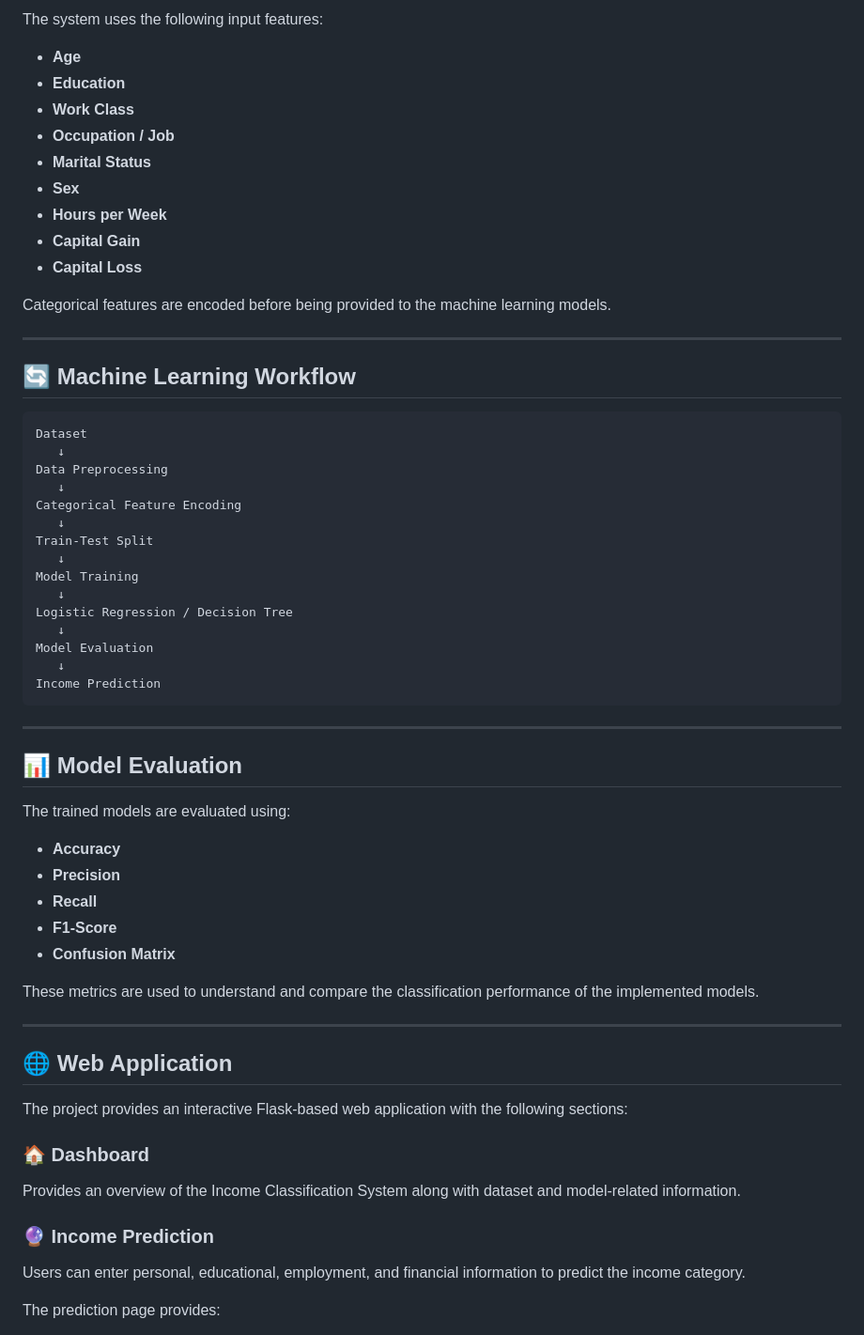
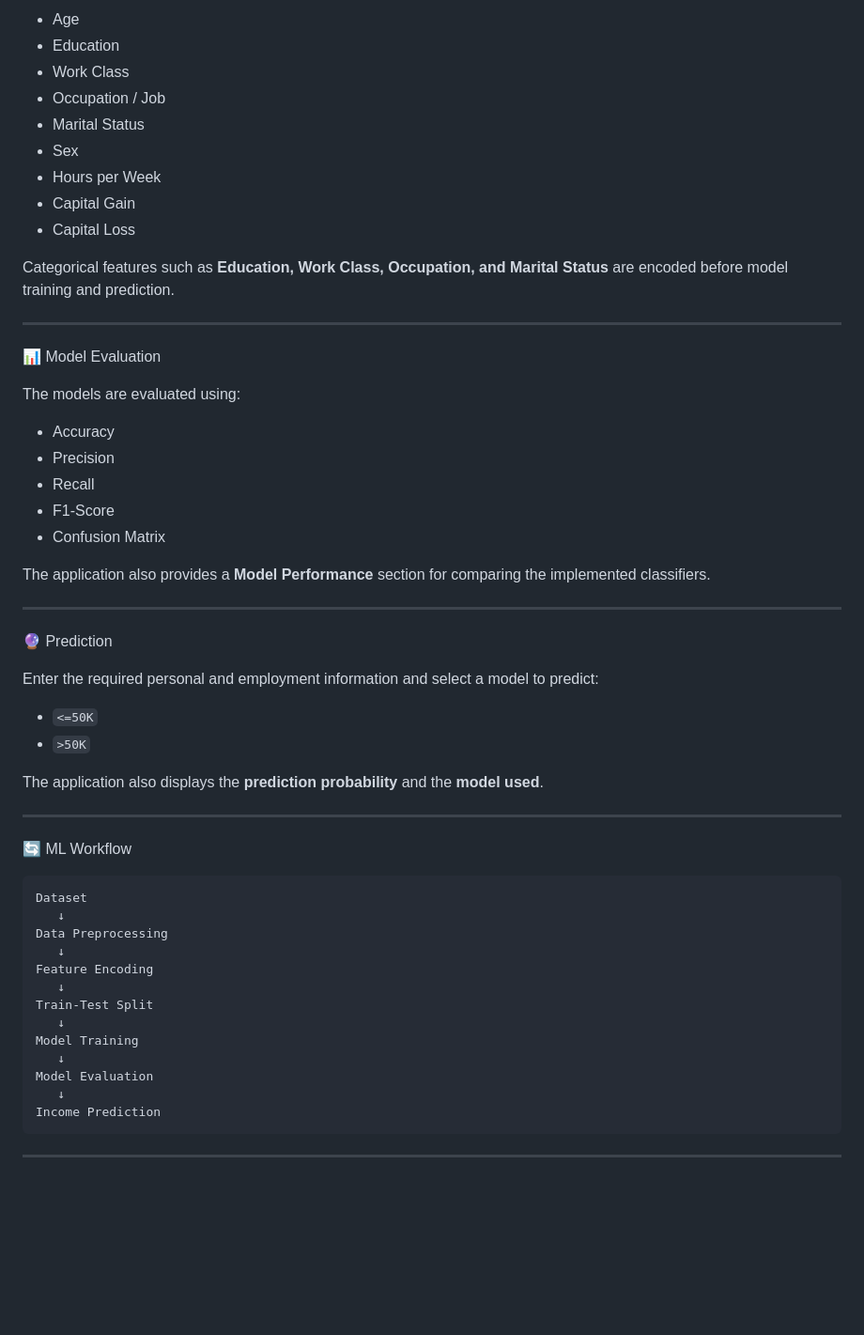
Before and after one commit to ShashantSahu/Income-classification-system, a Markdown page: README.md, the part around one of its changes. Shown at 94% size. GitHub-like rendering; blank space fills up the shorter version.

````diff
--- a/README.md
+++ b/README.md
@@ -95,34 +65,55 @@ Decision Tree Classifier uses a tree-based decision-making approach to classify
 
-The system uses the following input features:
+* Age
+* Education
+* Work Class
+* Occupation / Job
+* Marital Status
+* Sex
+* Hours per Week
+* Capital Gain
+* Capital Loss
 
-* **Age**
-* **Education**
-* **Work Class**
-* **Occupation / Job**
-* **Marital Status**
-* **Sex**
-* **Hours per Week**
-* **Capital Gain**
-* **Capital Loss**
-
-Categorical features are encoded before being provided to the machine learning models.
+Categorical features such as **Education, Work Class, Occupation, and Marital Status** are encoded before model training and prediction.
 
 ---
 
-## 🔄 Machine Learning Workflow
+ 📊 Model Evaluation
+
+The models are evaluated using:
+
+* Accuracy
+* Precision
+* Recall
+* F1-Score
+* Confusion Matrix
+
+The application also provides a **Model Performance** section for comparing the implemented classifiers.
+
+---
+
+🔮 Prediction
+
+Enter the required personal and employment information and select a model to predict:
+
+* `<=50K`
+* `>50K`
+
+The application also displays the **prediction probability** and the **model used**.
+
+---
+
+ 🔄 ML Workflow
 
 ```text
 Dataset
    ↓
 Data Preprocessing
    ↓
-Categorical Feature Encoding
+Feature Encoding
    ↓
 Train-Test Split
    ↓
 Model Training
-   ↓
-Logistic Regression / Decision Tree
    ↓
 Model Evaluation
    ↓
@@ -131,31 +122,3 @@ Income Prediction
 
 ---
 
-## 📊 Model Evaluation
-
-The trained models are evaluated using:
-
-* **Accuracy**
-* **Precision**
-* **Recall**
-* **F1-Score**
-* **Confusion Matrix**
-
-These metrics are used to understand and compare the classification performance of the implemented models.
-
----
-
-## 🌐 Web Application
-
-The project provides an interactive Flask-based web application with the following sections:
-
-### 🏠 Dashboard
-
-Provides an overview of the Income Classification System along with dataset and model-related information.
-
-### 🔮 Income Prediction
-
-Users can enter personal, educational, employment, and financial information to predict the income category.
-
-The prediction page provides:
-
````
Also changed, not shown: other parts of README.md (+50 -160 lines).
